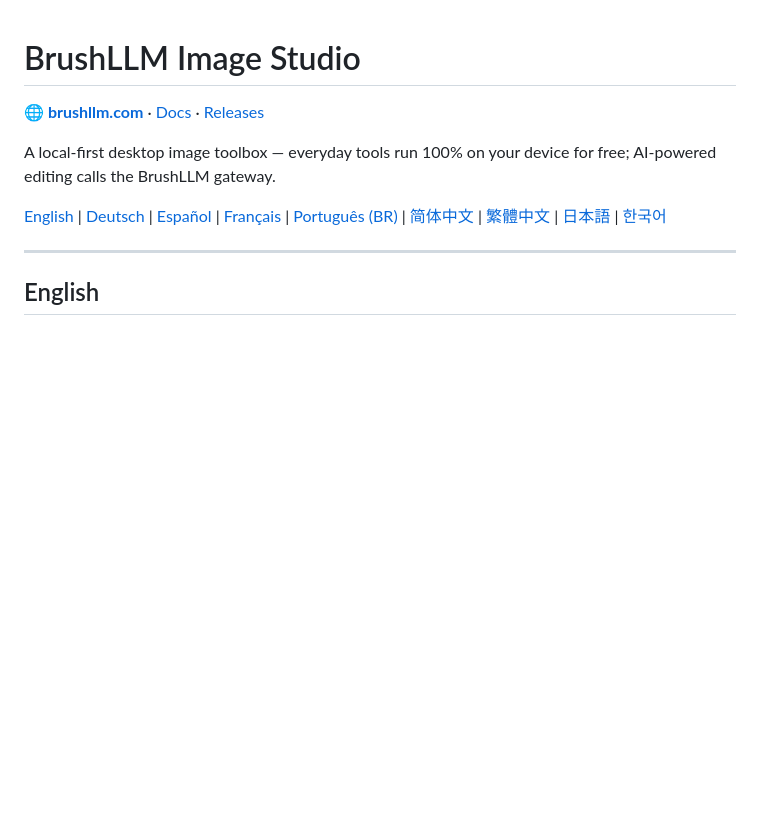
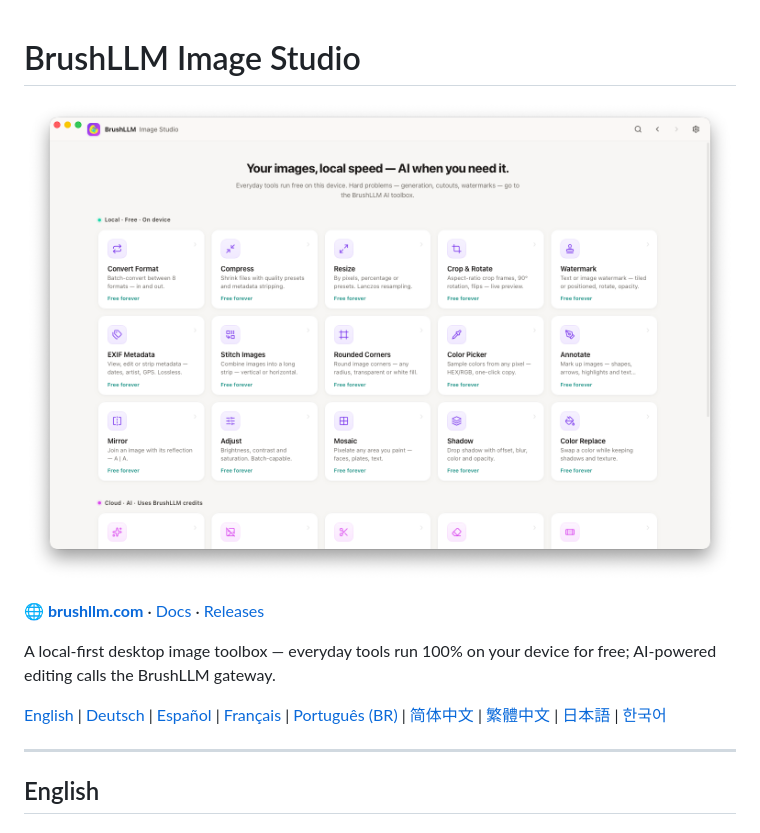
Before and after one commit to BrushLLM/brushllm-image-studio, a Markdown page: README.md, the part around the change. Rendered like a GitHub page; pictures changed too: docs/screenshot-home.png (added); blank space fills up the shorter version.

Commit message:
README: hero screenshot of the app home page (IINA-style repo-hosted image at the top)

```diff
--- a/README.md
+++ b/README.md
@@ -1,4 +1,6 @@
 # BrushLLM Image Studio
+
+![BrushLLM Image Studio](docs/screenshot-home.png)
 
 **[🌐 brushllm.com](https://brushllm.com)** · [Docs](https://brushllm.com/docs) · [Releases](https://github.com/BrushLLM/brushllm-image-studio/releases)
 
```
